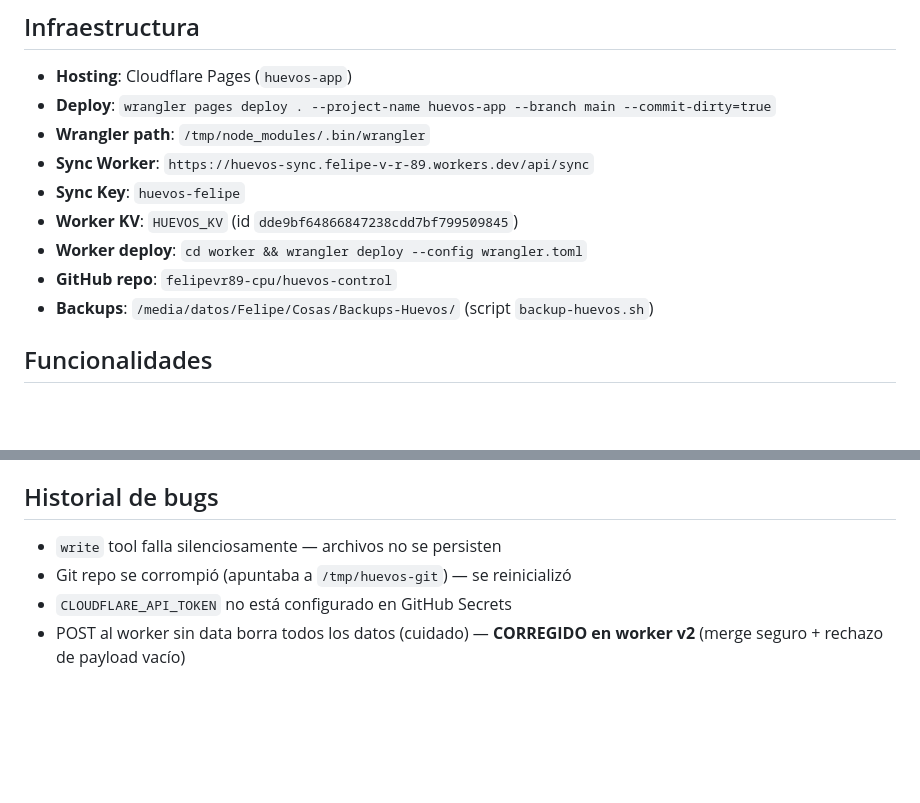
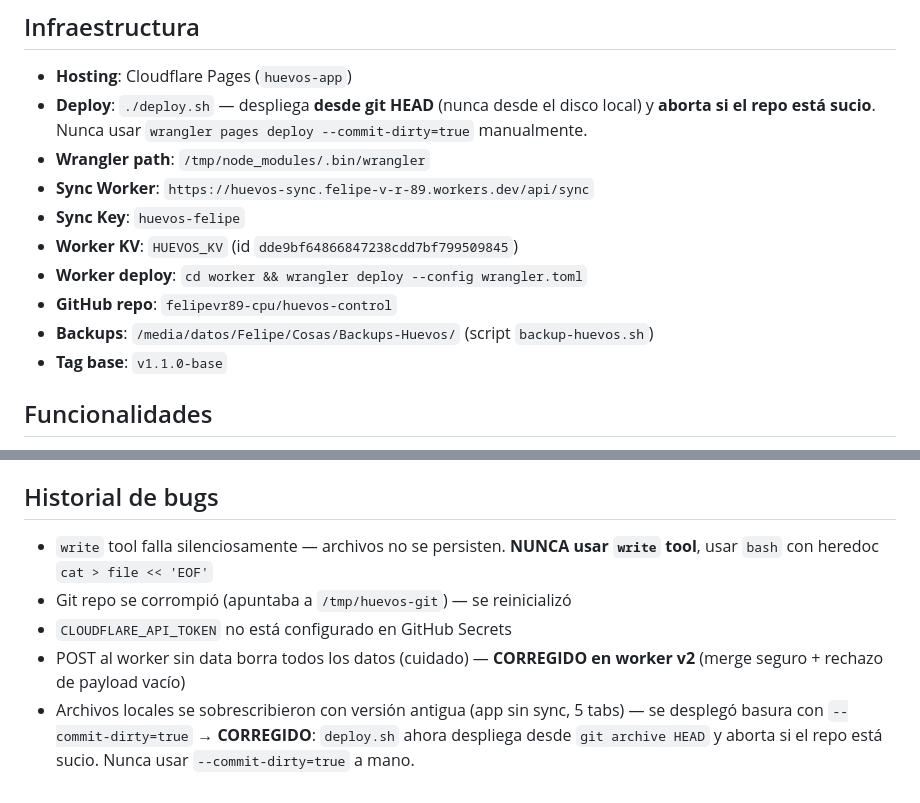
Before and after one commit to felipevr89-cpu/huevos-control, a Markdown page: AGENTS.md, 2 parts joined by grey strips. GitHub-like rendering; blank space fills up the shorter version.

Commit message:
docs: actualizar AGENTS.md con proteccion de deploy y tag base

```diff
--- a/AGENTS.md
+++ b/AGENTS.md
@@ -18,7 +18,7 @@ App PWA de gestión de pedidos de huevos. Vanilla HTML/CSS/JS, sin frameworks. D
 
 ## Infraestructura
 - **Hosting**: Cloudflare Pages (`huevos-app`)
-- **Deploy**: `wrangler pages deploy . --project-name huevos-app --branch main --commit-dirty=true`
+- **Deploy**: `./deploy.sh` — despliega **desde git HEAD** (nunca desde el disco local) y **aborta si el repo está sucio**. Nunca usar `wrangler pages deploy --commit-dirty=true` manualmente.
 - **Wrangler path**: `/tmp/node_modules/.bin/wrangler`
 - **Sync Worker**: `https://huevos-sync.felipe-v-r-89.workers.dev/api/sync`
 - **Sync Key**: `huevos-felipe`
@@ -26,6 +26,7 @@ App PWA de gestión de pedidos de huevos. Vanilla HTML/CSS/JS, sin frameworks. D
 - **Worker deploy**: `cd worker && wrangler deploy --config wrangler.toml`
 - **GitHub repo**: `felipevr89-cpu/huevos-control`
 - **Backups**: `/media/datos/Felipe/Cosas/Backups-Huevos/` (script `backup-huevos.sh`)
+- **Tag base**: `v1.1.0-base`
 
 ## Funcionalidades
 1. **Pedidos** — Crear, editar (✏️), eliminar, marcar como entregado
@@ -58,7 +59,8 @@ App PWA de gestión de pedidos de huevos. Vanilla HTML/CSS/JS, sin frameworks. D
 - Los backups diarios se generan con `backup-huevos.sh`
 
 ## Historial de bugs
-- `write` tool falla silenciosamente — archivos no se persisten
+- `write` tool falla silenciosamente — archivos no se persisten. **NUNCA usar `write` tool**, usar `bash` con heredoc `cat > file << 'EOF'`
 - Git repo se corrompió (apuntaba a `/tmp/huevos-git`) — se reinicializó
 - `CLOUDFLARE_API_TOKEN` no está configurado en GitHub Secrets
 - POST al worker sin data borra todos los datos (cuidado) — **CORREGIDO en worker v2** (merge seguro + rechazo de payload vacío)
+- Archivos locales se sobrescribieron con versión antigua (app sin sync, 5 tabs) — se desplegó basura con `--commit-dirty=true` → **CORREGIDO**: `deploy.sh` ahora despliega desde `git archive HEAD` y aborta si el repo está sucio. Nunca usar `--commit-dirty=true` a mano.
```
